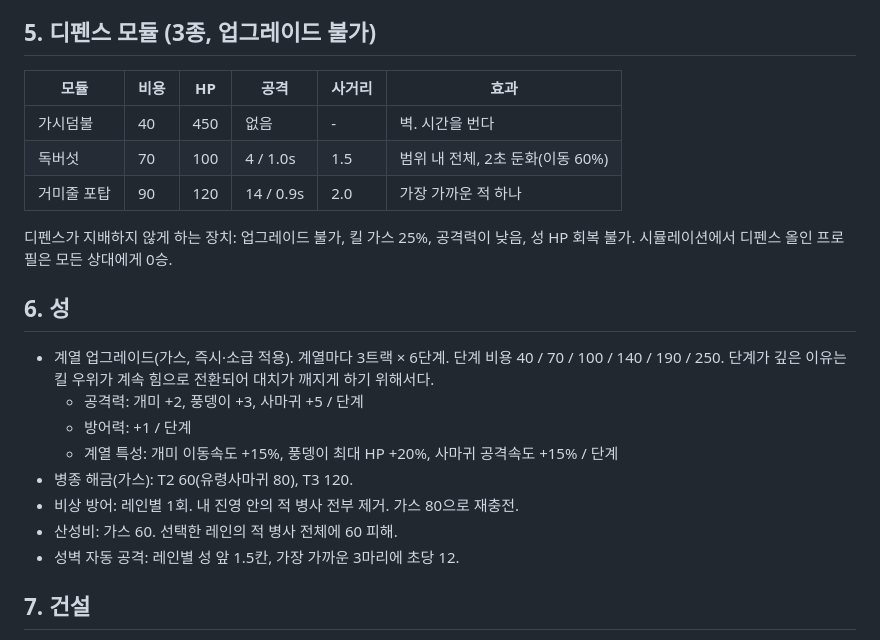
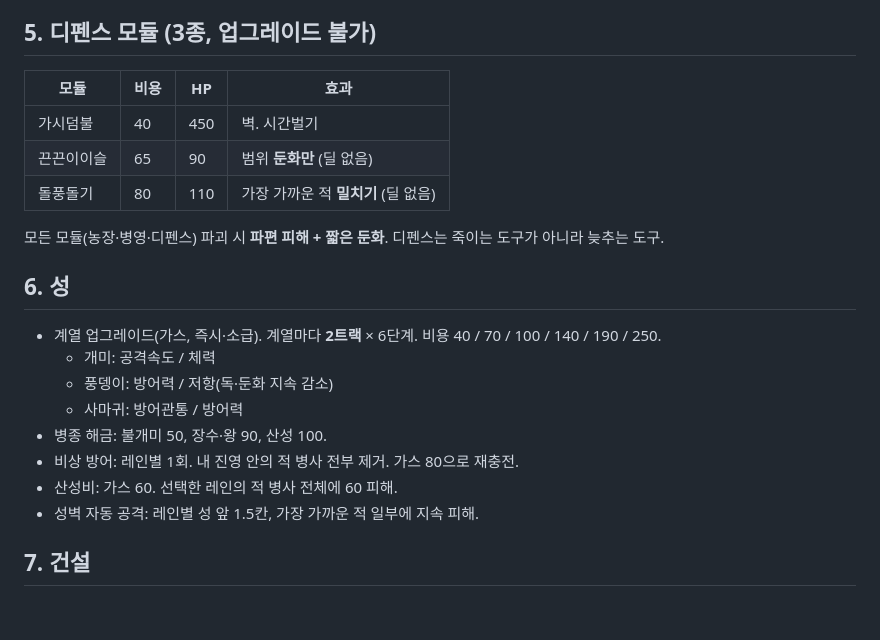
Before and after one commit to jasonleex1995/bug-empire, a Markdown page: docs/GAME_DESIGN.md, the part around the change. Drawn GitHub-style; blank space fills up the shorter version.

Commit message:
Sync GAME_DESIGN defense and castle upgrade sections
Co-authored-by: jasonleex1995 <jasonleex1995@gmail.com>

```diff
--- a/docs/GAME_DESIGN.md
+++ b/docs/GAME_DESIGN.md
@@ -80,25 +80,24 @@ Age of War의 전쟁 구조 + Plants vs. Zombies의 격자/레인 + StarCraft의
 
 ## 5. 디펜스 모듈 (3종, 업그레이드 불가)
 
-| 모듈 | 비용 | HP | 공격 | 사거리 | 효과 |
-| --- | --- | --- | --- | --- | --- |
-| 가시덤불 | 40 | 450 | 없음 | - | 벽. 시간을 번다 |
-| 독버섯 | 70 | 100 | 4 / 1.0s | 1.5 | 범위 내 전체, 2초 둔화(이동 60%) |
-| 거미줄 포탑 | 90 | 120 | 14 / 0.9s | 2.0 | 가장 가까운 적 하나 |
+| 모듈 | 비용 | HP | 효과 |
+| --- | --- | --- | --- |
+| 가시덤불 | 40 | 450 | 벽. 시간벌기 |
+| 끈끈이이슬 | 65 | 90 | 범위 **둔화만** (딜 없음) |
+| 돌풍돌기 | 80 | 110 | 가장 가까운 적 **밀치기** (딜 없음) |
 
-디펜스가 지배하지 않게 하는 장치: 업그레이드 불가, 킬 가스 25%, 공격력이 낮음, 성 HP 회복 불가. 시뮬레이션에서 디펜스 올인 프로필은 모든 상대에게 0승.
+모든 모듈(농장·병영·디펜스) 파괴 시 **파편 피해 + 짧은 둔화**. 디펜스는 죽이는 도구가 아니라 늦추는 도구.
 
 ## 6. 성
 
-- 계열 업그레이드(가스, 즉시·소급 적용). 계열마다 3트랙 × 6단계. 단계 비용 40 / 70 / 100 / 140 / 190 / 250. 단계가 깊은 이유는 킬 우위가 계속 힘으로 전환되어 대치가 깨지게 하기 위해서다.
-  - 공격력: 개미 +2, 풍뎅이 +3, 사마귀 +5 / 단계
-  - 방어력: +1 / 단계
-  - 계열 특성: 개미 이동속도 +15%, 풍뎅이 최대 HP +20%, 사마귀 공격속도 +15% / 단계
-- 병종 해금(가스): T2 60(유령사마귀 80), T3 120.
+- 계열 업그레이드(가스, 즉시·소급). 계열마다 **2트랙** × 6단계. 비용 40 / 70 / 100 / 140 / 190 / 250.
+  - 개미: 공격속도 / 체력
+  - 풍뎅이: 방어력 / 저항(독·둔화 지속 감소)
+  - 사마귀: 방어관통 / 방어력
+- 병종 해금: 불개미 50, 장수·왕 90, 산성 100.
 - 비상 방어: 레인별 1회. 내 진영 안의 적 병사 전부 제거. 가스 80으로 재충전.
 - 산성비: 가스 60. 선택한 레인의 적 병사 전체에 60 피해.
-- 성벽 자동 공격: 레인별 성 앞 1.5칸, 가장 가까운 3마리에 초당 12.
-
+- 성벽 자동 공격: 레인별 성 앞 1.5칸, 가장 가까운 적 일부에 지속 피해.
 ## 7. 건설
 
 - 건설 시간 = clamp(비용 / 10, 4s, 15s). 건설 중 HP는 최대치의 50%.
```
